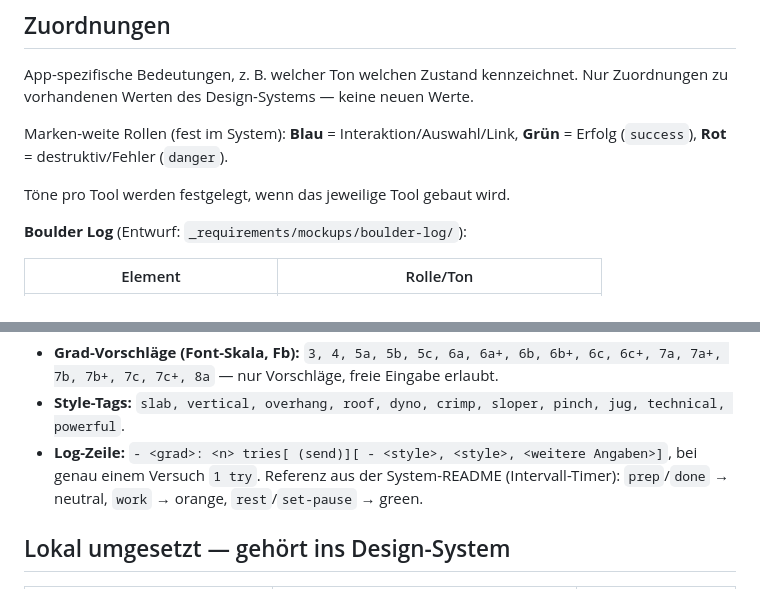
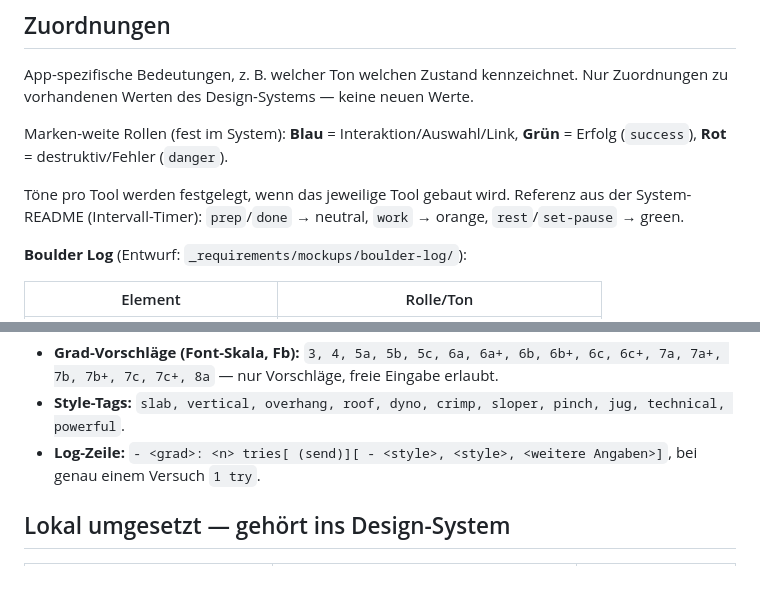
Before and after one commit to tuxfy/bouldering_berlin, a Markdown page: _context/design.md, 2 parts joined by grey strips. Rendered like a GitHub page.

Commit message:
chore(boulder-log): Refinement (Stufe 4), Status refined

```diff
--- a/_context/design.md
+++ b/_context/design.md
@@ -22,7 +22,7 @@ App-spezifische Bedeutungen, z. B. welcher Ton welchen Zustand kennzeichnet. Nur
 
 Marken-weite Rollen (fest im System): **Blau** = Interaktion/Auswahl/Link, **Grün** = Erfolg (`success`), **Rot** = destruktiv/Fehler (`danger`).
 
-Töne pro Tool werden festgelegt, wenn das jeweilige Tool gebaut wird.
+Töne pro Tool werden festgelegt, wenn das jeweilige Tool gebaut wird. Referenz aus der System-README (Intervall-Timer): `prep`/`done` → neutral, `work` → orange, `rest`/`set-pause` → green.
 
 **Boulder Log** (Entwurf: `_requirements/mockups/boulder-log/`):
 
@@ -37,7 +37,7 @@ Content (app-spezifisch, nicht im Design-System):
 
 - **Grad-Vorschläge (Font-Skala, Fb):** `3, 4, 5a, 5b, 5c, 6a, 6a+, 6b, 6b+, 6c, 6c+, 7a, 7a+, 7b, 7b+, 7c, 7c+, 8a` — nur Vorschläge, freie Eingabe erlaubt.
 - **Style-Tags:** `slab, vertical, overhang, roof, dyno, crimp, sloper, pinch, jug, technical, powerful`.
-- **Log-Zeile:** `- <grad>: <n> tries[ (send)][ - <style>, <style>, <weitere Angaben>]`, bei genau einem Versuch `1 try`. Referenz aus der System-README (Intervall-Timer): `prep`/`done` → neutral, `work` → orange, `rest`/`set-pause` → green.
+- **Log-Zeile:** `- <grad>: <n> tries[ (send)][ - <style>, <style>, <weitere Angaben>]`, bei genau einem Versuch `1 try`.
 
 ## Lokal umgesetzt — gehört ins Design-System
 
```
Also changed, not shown: _requirements/boulder-log.md (renamed from _requirements/backlog/boulder-log.md).
